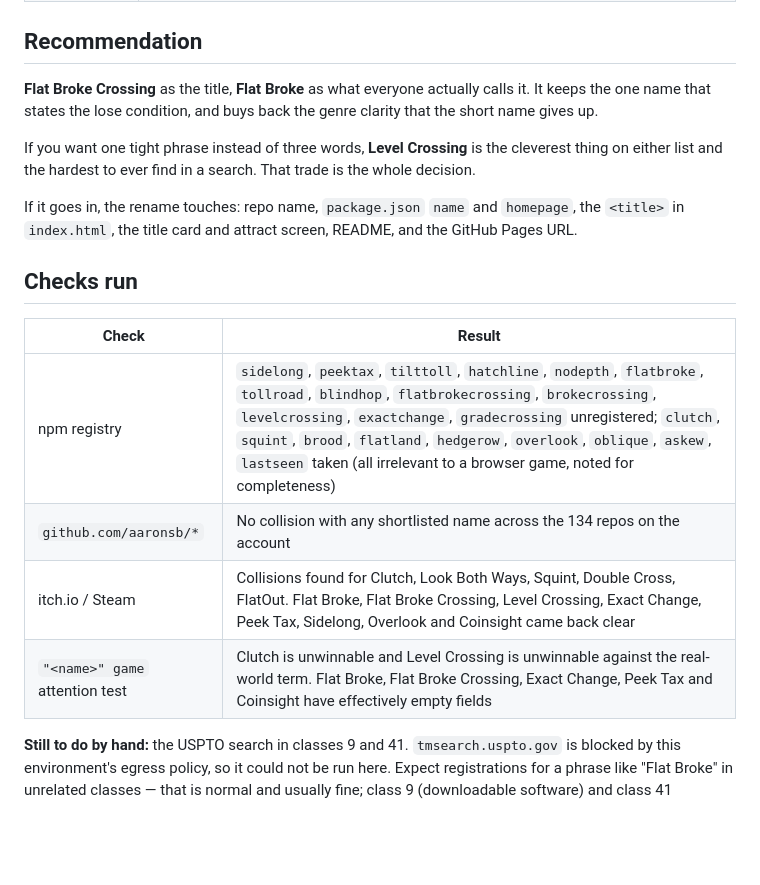
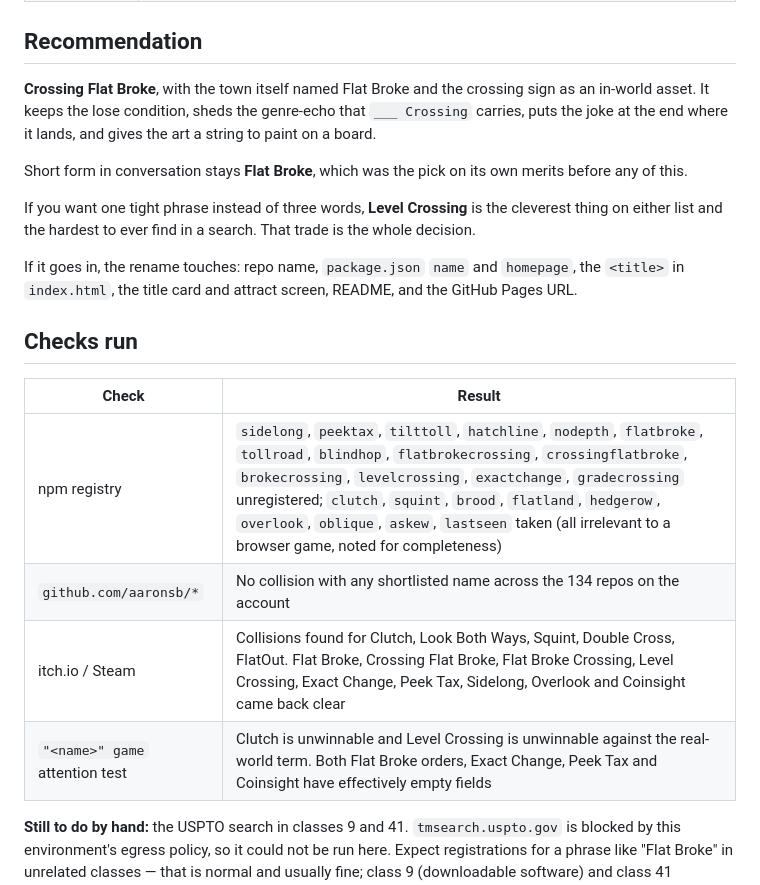
Before and after one commit to aaronsb/broke-flats, a Markdown page: docs/naming.md, the part around one of its changes. Drawn GitHub-style; blank space fills up the shorter version.

```diff
--- a/docs/naming.md
+++ b/docs/naming.md
@@ -176,9 +217,13 @@ nothing about the view, which is the half of the hook that is actually novel.
 
 ## Recommendation
 
-**Flat Broke Crossing** as the title, **Flat Broke** as what everyone actually
-calls it. It keeps the one name that states the lose condition, and buys back
-the genre clarity that the short name gives up.
+**Crossing Flat Broke**, with the town itself named Flat Broke and the crossing
+sign as an in-world asset. It keeps the lose condition, sheds the genre-echo
+that `___ Crossing` carries, puts the joke at the end where it lands, and gives
+the art a string to paint on a board.
+
+Short form in conversation stays **Flat Broke**, which was the pick on its own
+merits before any of this.
 
 If you want one tight phrase instead of three words, **Level Crossing** is the
 cleverest thing on either list and the hardest to ever find in a search. That
@@ -192,10 +237,10 @@ README, and the GitHub Pages URL.
 
 | Check | Result |
 |-------|--------|
-| npm registry | `sidelong`, `peektax`, `tilttoll`, `hatchline`, `nodepth`, `flatbroke`, `tollroad`, `blindhop`, `flatbrokecrossing`, `brokecrossing`, `levelcrossing`, `exactchange`, `gradecrossing` unregistered; `clutch`, `squint`, `brood`, `flatland`, `hedgerow`, `overlook`, `oblique`, `askew`, `lastseen` taken (all irrelevant to a browser game, noted for completeness) |
+| npm registry | `sidelong`, `peektax`, `tilttoll`, `hatchline`, `nodepth`, `flatbroke`, `tollroad`, `blindhop`, `flatbrokecrossing`, `crossingflatbroke`, `brokecrossing`, `levelcrossing`, `exactchange`, `gradecrossing` unregistered; `clutch`, `squint`, `brood`, `flatland`, `hedgerow`, `overlook`, `oblique`, `askew`, `lastseen` taken (all irrelevant to a browser game, noted for completeness) |
 | `github.com/aaronsb/*` | No collision with any shortlisted name across the 134 repos on the account |
-| itch.io / Steam | Collisions found for Clutch, Look Both Ways, Squint, Double Cross, FlatOut. Flat Broke, Flat Broke Crossing, Level Crossing, Exact Change, Peek Tax, Sidelong, Overlook and Coinsight came back clear |
-| `"<name>" game` attention test | Clutch is unwinnable and Level Crossing is unwinnable against the real-world term. Flat Broke, Flat Broke Crossing, Exact Change, Peek Tax and Coinsight have effectively empty fields |
+| itch.io / Steam | Collisions found for Clutch, Look Both Ways, Squint, Double Cross, FlatOut. Flat Broke, Crossing Flat Broke, Flat Broke Crossing, Level Crossing, Exact Change, Peek Tax, Sidelong, Overlook and Coinsight came back clear |
+| `"<name>" game` attention test | Clutch is unwinnable and Level Crossing is unwinnable against the real-world term. Both Flat Broke orders, Exact Change, Peek Tax and Coinsight have effectively empty fields |
 
 **Still to do by hand:** the USPTO search in classes 9 and 41. `tmsearch.uspto.gov`
 is blocked by this environment's egress policy, so it could not be run here.
```
Also changed, not shown: other parts of docs/naming.md (+42 -1 lines).
